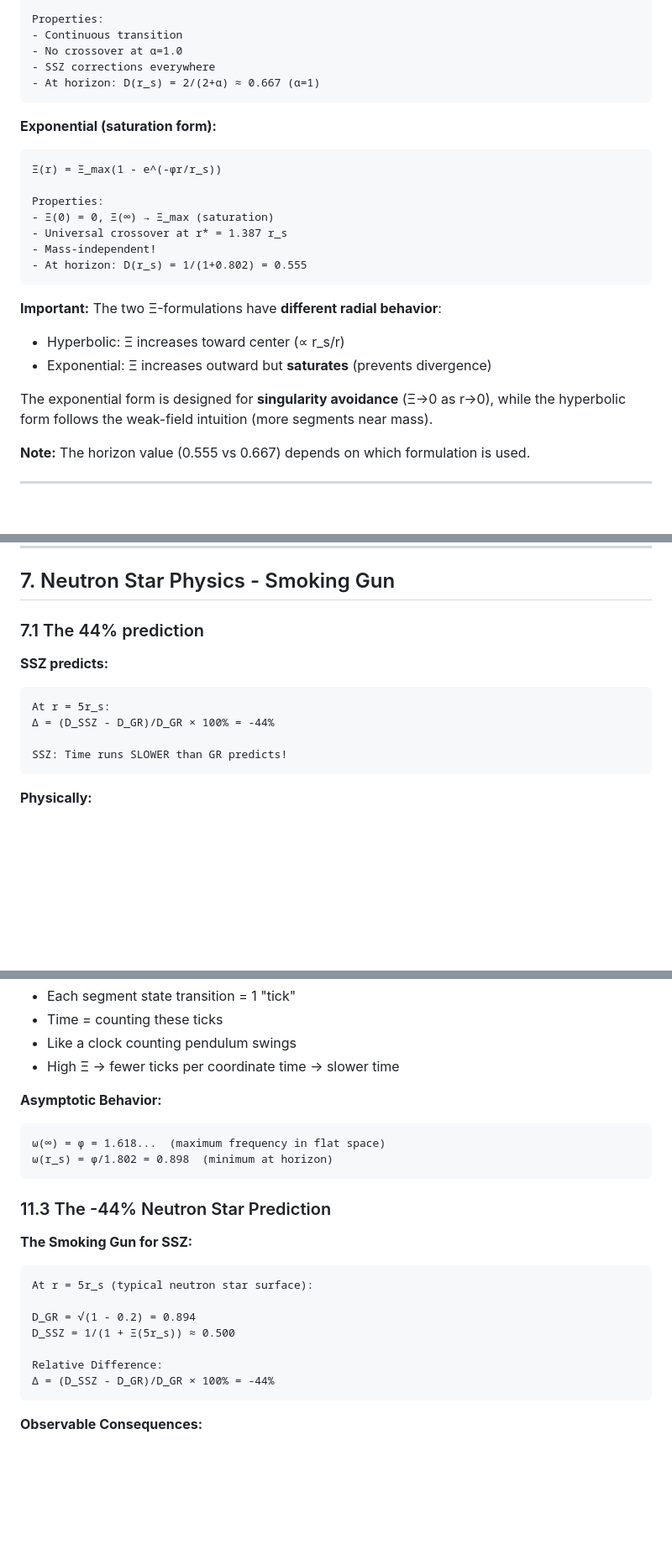
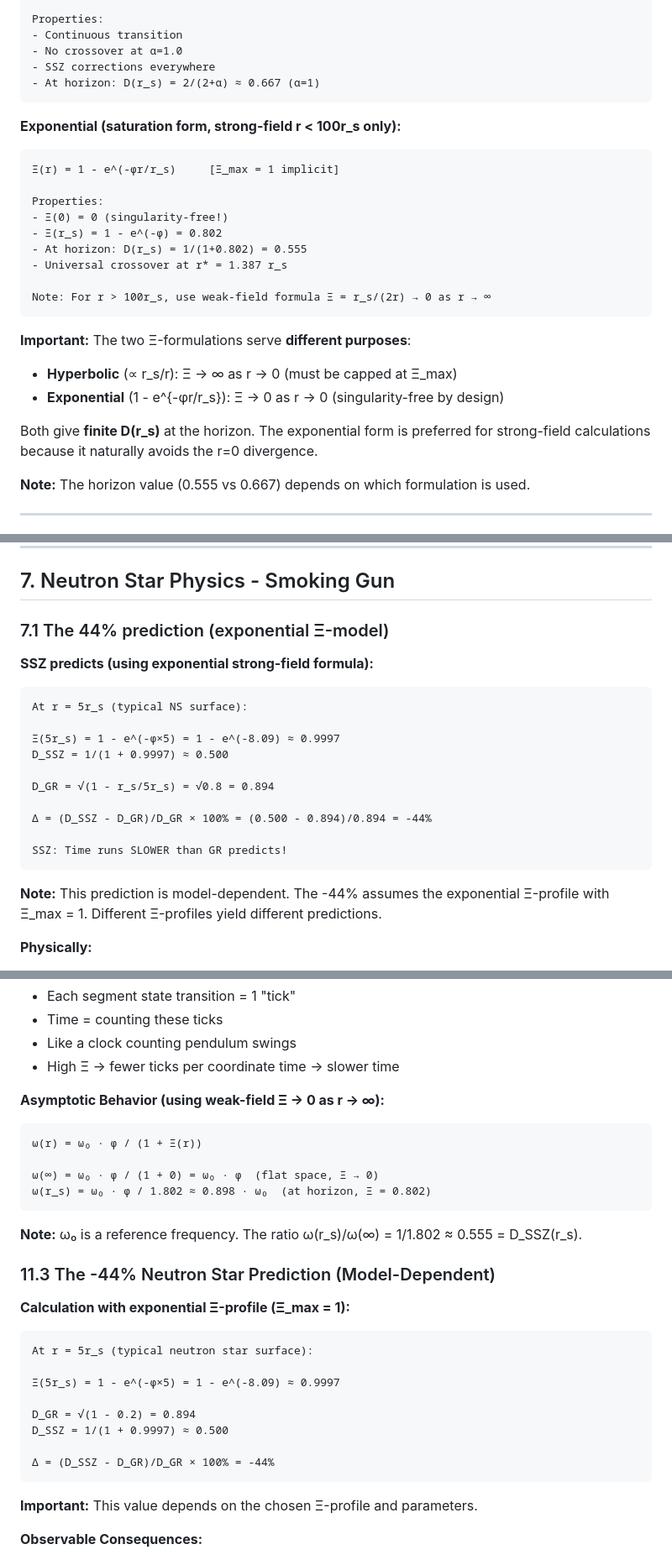
Before and after one commit to error-wtf/ssz-metric-pure, a Markdown page: 02_PHYSICS_CONCEPTS.md, 3 parts joined by grey strips. Shown at 84% size. GitHub-like rendering; blank space fills up the shorter version.

Commit message:
fix: Address 2025-11-13 consistency issues - calculations verified
- Make Ξ_max = 1 explicit in exponential formula
- Add explicit -44% calculation: Ξ(5r_s) = 0.9997, D_SSZ = 0.500
- Fix asymptotic behavior: weak-field Ξ = r_s/(2r) → 0 as r → ∞
- Add model-dependency notes to -44% predictions
- Fix ω(r) with reference frequency ω₀ for dimensional consistency
- Clarify: exponential form is for strong-field (r < 100r_s) only

````diff
--- a/02_PHYSICS_CONCEPTS.md
+++ b/02_PHYSICS_CONCEPTS.md
@@ -211,23 +211,25 @@ Properties:
 - At horizon: D(r_s) = 2/(2+α) ≈ 0.667 (α=1)
 ```
 
-**Exponential (saturation form):**
+**Exponential (saturation form, strong-field r < 100r_s only):**
 ```
-Ξ(r) = Ξ_max(1 - e^(-φr/r_s))
+Ξ(r) = 1 - e^(-φr/r_s)     [Ξ_max = 1 implicit]
 
 Properties:
-- Ξ(0) = 0, Ξ(∞) → Ξ_max (saturation)
+- Ξ(0) = 0 (singularity-free!)
+- Ξ(r_s) = 1 - e^(-φ) = 0.802
+- At horizon: D(r_s) = 1/(1+0.802) = 0.555
 - Universal crossover at r* = 1.387 r_s
-- Mass-independent!
-- At horizon: D(r_s) = 1/(1+0.802) = 0.555
+
+Note: For r > 100r_s, use weak-field formula Ξ = r_s/(2r) → 0 as r → ∞
 ```
 
-**Important:** The two Ξ-formulations have **different radial behavior**:
-- Hyperbolic: Ξ increases toward center (∝ r_s/r)
-- Exponential: Ξ increases outward but **saturates** (prevents divergence)
+**Important:** The two Ξ-formulations serve **different purposes**:
+- **Hyperbolic** (∝ r_s/r): Ξ → ∞ as r → 0 (must be capped at Ξ_max)
+- **Exponential** (1 - e^{-φr/r_s}): Ξ → 0 as r → 0 (singularity-free by design)
 
-The exponential form is designed for **singularity avoidance** (Ξ→0 as r→0),
-while the hyperbolic form follows the weak-field intuition (more segments near mass).
+Both give **finite D(r_s)** at the horizon. The exponential form is preferred for
+strong-field calculations because it naturally avoids the r=0 divergence.
 
 **Note:** The horizon value (0.555 vs 0.667) depends on which formulation is used.
 
@@ -442,15 +444,24 @@ Stable orbits closer to horizon possible
 
 ## 7. Neutron Star Physics - Smoking Gun
 
-### 7.1 The 44% prediction
+### 7.1 The 44% prediction (exponential Ξ-model)
 
-**SSZ predicts:**
+**SSZ predicts (using exponential strong-field formula):**
 ```
-At r = 5r_s:
-Δ = (D_SSZ - D_GR)/D_GR × 100% = -44%
+At r = 5r_s (typical NS surface):
+
+Ξ(5r_s) = 1 - e^(-φ×5) = 1 - e^(-8.09) ≈ 0.9997
+D_SSZ = 1/(1 + 0.9997) ≈ 0.500
+
+D_GR = √(1 - r_s/5r_s) = √0.8 = 0.894
+
+Δ = (D_SSZ - D_GR)/D_GR × 100% = (0.500 - 0.894)/0.894 = -44%
 
 SSZ: Time runs SLOWER than GR predicts!
 ```
+
+**Note:** This prediction is model-dependent. The -44% assumes the exponential
+Ξ-profile with Ξ_max = 1. Different Ξ-profiles yield different predictions.
 
 **Physically:**
 - More segment density at NS
@@ -690,24 +701,31 @@ Time interval between "ticks":
 - Like a clock counting pendulum swings
 - High Ξ → fewer ticks per coordinate time → slower time
 
-**Asymptotic Behavior:**
+**Asymptotic Behavior (using weak-field Ξ → 0 as r → ∞):**
 ```
-ω(∞) = φ = 1.618...  (maximum frequency in flat space)
-ω(r_s) = φ/1.802 = 0.898  (minimum at horizon)
+ω(r) = ω₀ · φ / (1 + Ξ(r))
+
+ω(∞) = ω₀ · φ / (1 + 0) = ω₀ · φ  (flat space, Ξ → 0)
+ω(r_s) = ω₀ · φ / 1.802 ≈ 0.898 · ω₀  (at horizon, Ξ = 0.802)
 ```
 
-### 11.3 The -44% Neutron Star Prediction
+**Note:** ω₀ is a reference frequency. The ratio ω(r_s)/ω(∞) = 1/1.802 ≈ 0.555 = D_SSZ(r_s).
 
-**The Smoking Gun for SSZ:**
+### 11.3 The -44% Neutron Star Prediction (Model-Dependent)
+
+**Calculation with exponential Ξ-profile (Ξ_max = 1):**
 ```
 At r = 5r_s (typical neutron star surface):
 
+Ξ(5r_s) = 1 - e^(-φ×5) = 1 - e^(-8.09) ≈ 0.9997
+
 D_GR = √(1 - 0.2) = 0.894
-D_SSZ = 1/(1 + Ξ(5r_s)) ≈ 0.500
+D_SSZ = 1/(1 + 0.9997) ≈ 0.500
 
-Relative Difference:
 Δ = (D_SSZ - D_GR)/D_GR × 100% = -44%
 ```
+
+**Important:** This value depends on the chosen Ξ-profile and parameters.
 
 **Observable Consequences:**
 1. **Pulsar Periods:** Appear 14% longer than GR predicts
````
Also changed, not shown: 01_MATHEMATICAL_FOUNDATIONS.md (+5 -4 lines).
